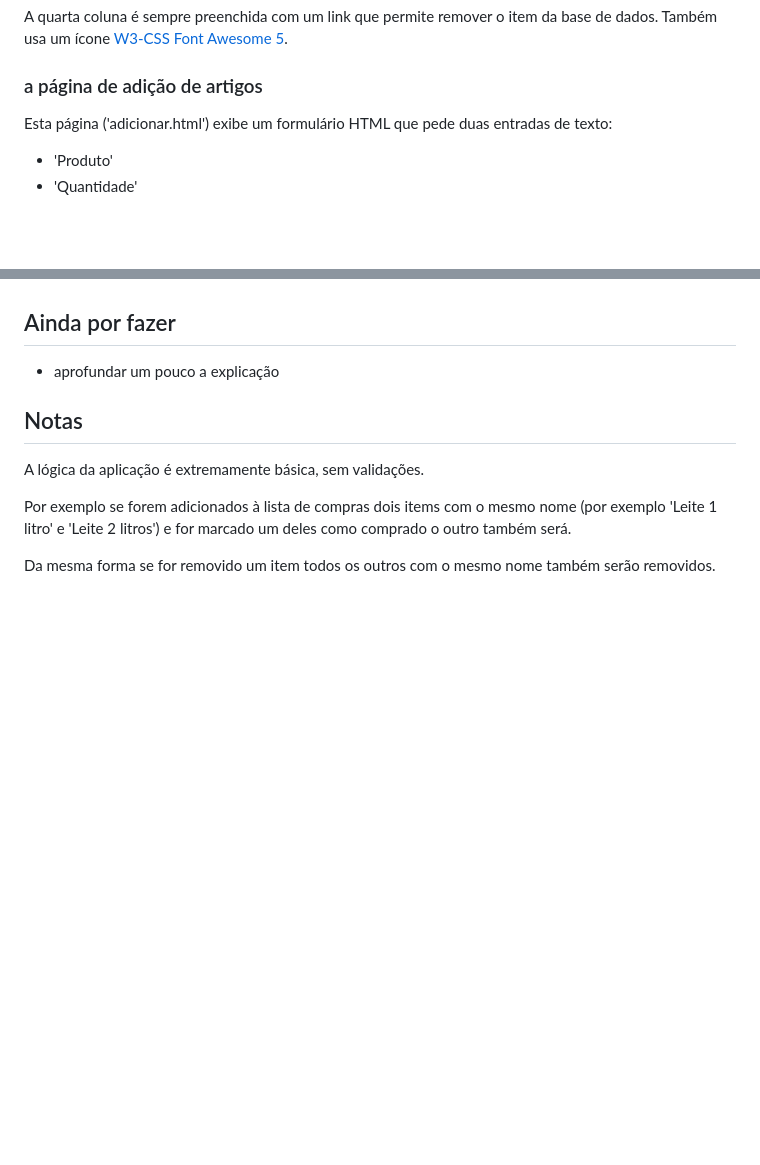
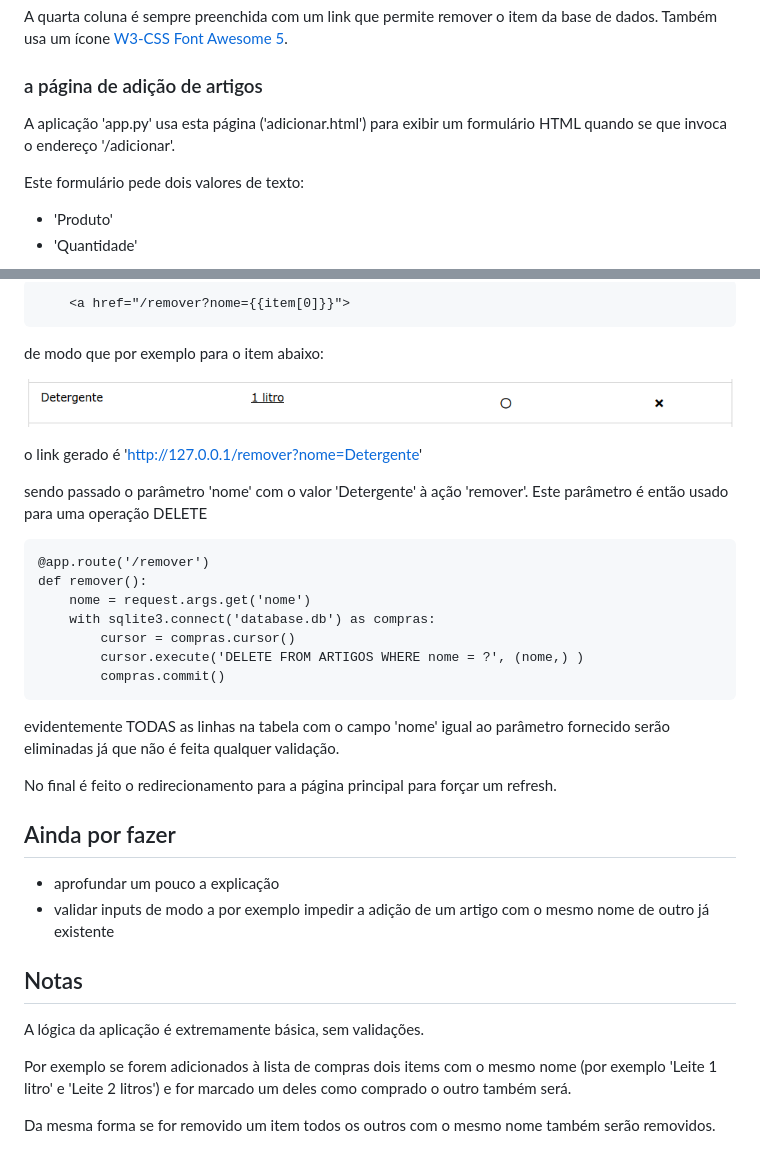
Before and after one commit to JorgePe/lista_de_compras, a Markdown page: README.md, 2 parts joined by grey strips. Drawn GitHub-style; pictures changed too: confirmar.png (added); blank space fills up the shorter version.

````diff
--- a/README.md
+++ b/README.md
@@ -128,8 +128,10 @@ base de dados. Também usa um ícone [W3-CSS Font Awesome 5](https://www.w3schoo
 
 ### a página de adição de artigos
 
-Esta página ('adicionar.html') exibe um formulário HTML que pede
-duas entradas de texto:
+A aplicação 'app.py' usa esta página ('adicionar.html') para exibir um formulário
+HTML quando se que invoca o endereço '/adicionar'.
+
+Este formulário pede dois valores de texto:
 
 - 'Produto'
 - 'Quantidade'
@@ -159,8 +227,38 @@ na base de dados.
+```
+    <a href="/remover?nome={{item[0]}}">
+```
+
+de modo que por exemplo para o item abaixo:
+
+![Confirmar](confirmar.png)
+
+o link gerado é 'http://127.0.0.1/remover?nome=Detergente'
+
+sendo passado o parâmetro 'nome' com o valor 'Detergente' à ação 'remover'.
+Este parâmetro é então usado para uma operação DELETE
+
+```
+@app.route('/remover')
+def remover():
+	nome = request.args.get('nome')
+	with sqlite3.connect('database.db') as compras:
+		cursor = compras.cursor()
+		cursor.execute('DELETE FROM ARTIGOS WHERE nome = ?', (nome,) )
+		compras.commit()
+```
+
+evidentemente TODAS as linhas na tabela com o campo 'nome' igual
+ao parâmetro fornecido serão eliminadas já que não é feita qualquer validação.
+
+No final é feito o redirecionamento para a página principal para forçar
+um refresh.
 
 
 ## Ainda por fazer
 
 - aprofundar um pouco a explicação
+- validar inputs de modo a por exemplo impedir a adição de um artigo com o mesmo
+nome de outro já existente
 
 
 ## Notas
````
Also changed, not shown: other parts of README.md (+70 -4 lines), 2 other files.
